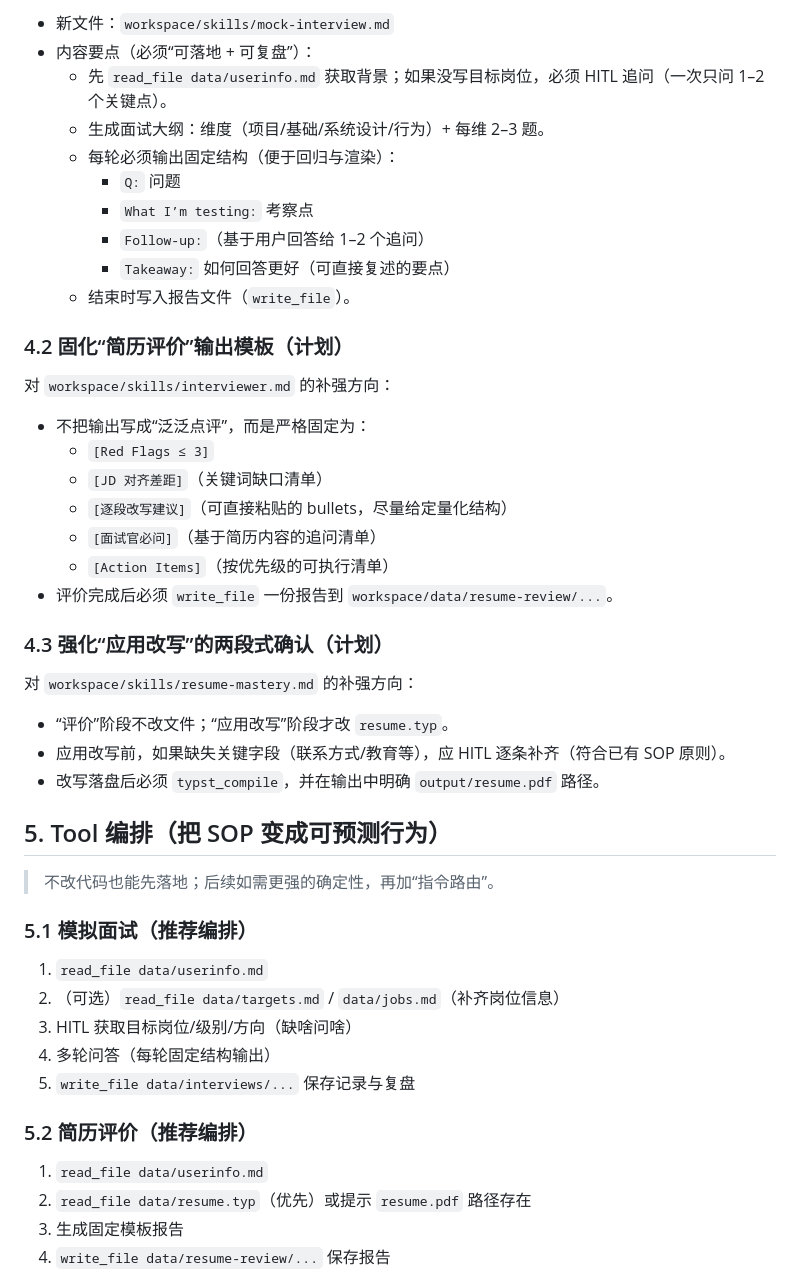
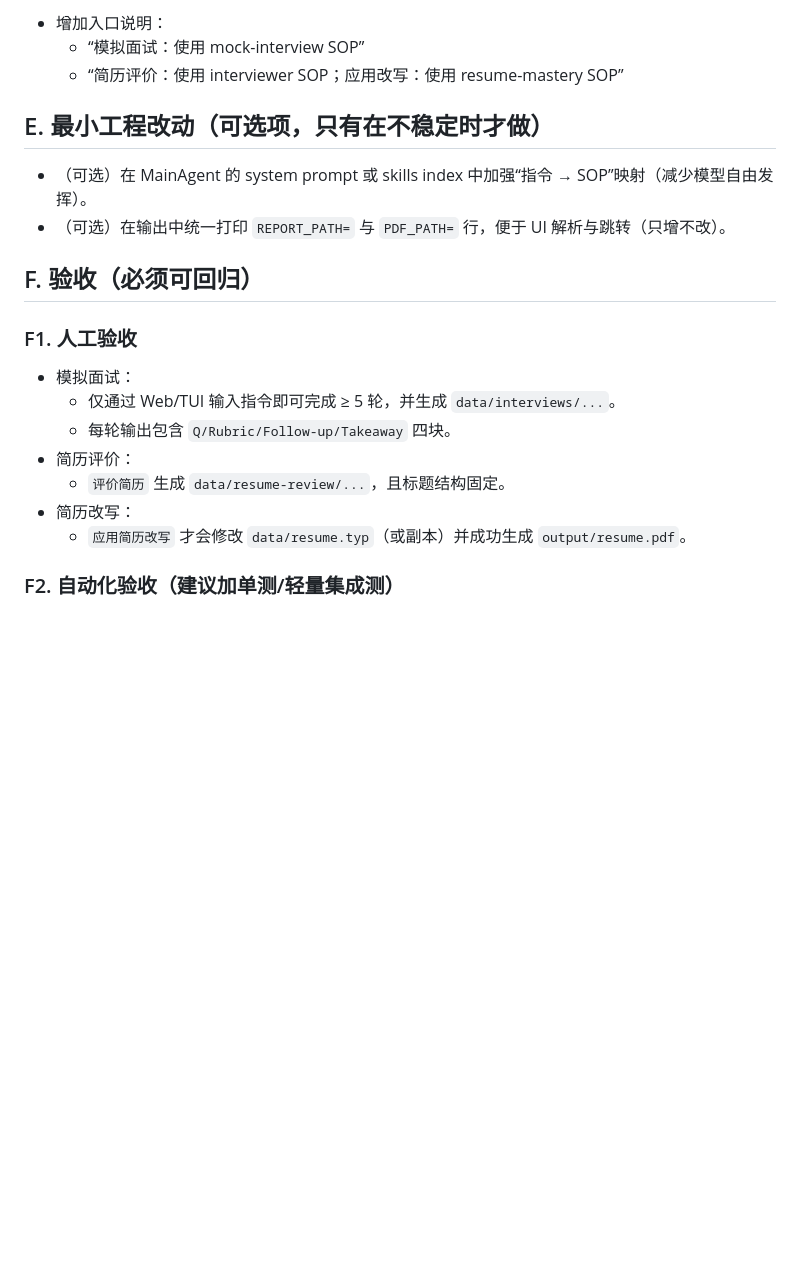
Before and after one commit to a48zhang/jobclaw, a Markdown page: docs/dev/phase6-p2-interview-resume.md, the part around one of its changes. Drawn GitHub-style; blank space fills up the shorter version.

```diff
--- a/docs/dev/phase6-p2-interview-resume.md
+++ b/docs/dev/phase6-p2-interview-resume.md
@@ -44,49 +71,24 @@
 
-- 新文件：`workspace/skills/mock-interview.md`
-- 内容要点（必须“可落地 + 可复盘”）：
-  - 先 `read_file data/userinfo.md` 获取背景；如果没写目标岗位，必须 HITL 追问（一次只问 1–2 个关键点）。
-  - 生成面试大纲：维度（项目/基础/系统设计/行为）+ 每维 2–3 题。
-  - 每轮必须输出固定结构（便于回归与渲染）：
-    - `Q:` 问题
-    - `What I’m testing:` 考察点
-    - `Follow-up:`（基于用户回答给 1–2 个追问）
-    - `Takeaway:` 如何回答更好（可直接复述的要点）
-  - 结束时写入报告文件（`write_file`）。
+- 增加入口说明：
+  - “模拟面试：使用 mock-interview SOP”
+  - “简历评价：使用 interviewer SOP；应用改写：使用 resume-mastery SOP”
 
-### 4.2 固化“简历评价”输出模板（计划）
+## E. 最小工程改动（可选项，只有在不稳定时才做）
 
-对 `workspace/skills/interviewer.md` 的补强方向：
-- 不把输出写成“泛泛点评”，而是严格固定为：
-  - `[Red Flags ≤ 3]`
-  - `[JD 对齐差距]`（关键词缺口清单）
-  - `[逐段改写建议]`（可直接粘贴的 bullets，尽量给定量化结构）
-  - `[面试官必问]`（基于简历内容的追问清单）
-  - `[Action Items]`（按优先级的可执行清单）
-- 评价完成后必须 `write_file` 一份报告到 `workspace/data/resume-review/...`。
+- （可选）在 MainAgent 的 system prompt 或 skills index 中加强“指令 → SOP”映射（减少模型自由发挥）。
+- （可选）在输出中统一打印 `REPORT_PATH=` 与 `PDF_PATH=` 行，便于 UI 解析与跳转（只增不改）。
 
-### 4.3 强化“应用改写”的两段式确认（计划）
+## F. 验收（必须可回归）
 
-对 `workspace/skills/resume-mastery.md` 的补强方向：
-- “评价”阶段不改文件；“应用改写”阶段才改 `resume.typ`。
-- 应用改写前，如果缺失关键字段（联系方式/教育等），应 HITL 逐条补齐（符合已有 SOP 原则）。
-- 改写落盘后必须 `typst_compile`，并在输出中明确 `output/resume.pdf` 路径。
+### F1. 人工验收
 
-## 5. Tool 编排（把 SOP 变成可预测行为）
+- 模拟面试：
+  - 仅通过 Web/TUI 输入指令即可完成 ≥ 5 轮，并生成 `data/interviews/...`。
+  - 每轮输出包含 `Q/Rubric/Follow-up/Takeaway` 四块。
+- 简历评价：
+  - `评价简历` 生成 `data/resume-review/...`，且标题结构固定。
+- 简历改写：
+  - `应用简历改写` 才会修改 `data/resume.typ`（或副本）并成功生成 `output/resume.pdf`。
 
-> 不改代码也能先落地；后续如需更强的确定性，再加“指令路由”。
+### F2. 自动化验收（建议加单测/轻量集成测）
 
-### 5.1 模拟面试（推荐编排）
-
-1. `read_file data/userinfo.md`
-2. （可选）`read_file data/targets.md` / `data/jobs.md`（补齐岗位信息）
-3. HITL 获取目标岗位/级别/方向（缺啥问啥）
-4. 多轮问答（每轮固定结构输出）
-5. `write_file data/interviews/...` 保存记录与复盘
-
-### 5.2 简历评价（推荐编排）
-
-1. `read_file data/userinfo.md`
-2. `read_file data/resume.typ`（优先）或提示 `resume.pdf` 路径存在
-3. 生成固定模板报告
-4. `write_file data/resume-review/...` 保存报告
-
```
Also changed, not shown: other parts of docs/dev/phase6-p2-interview-resume.md (+56 -54 lines).
